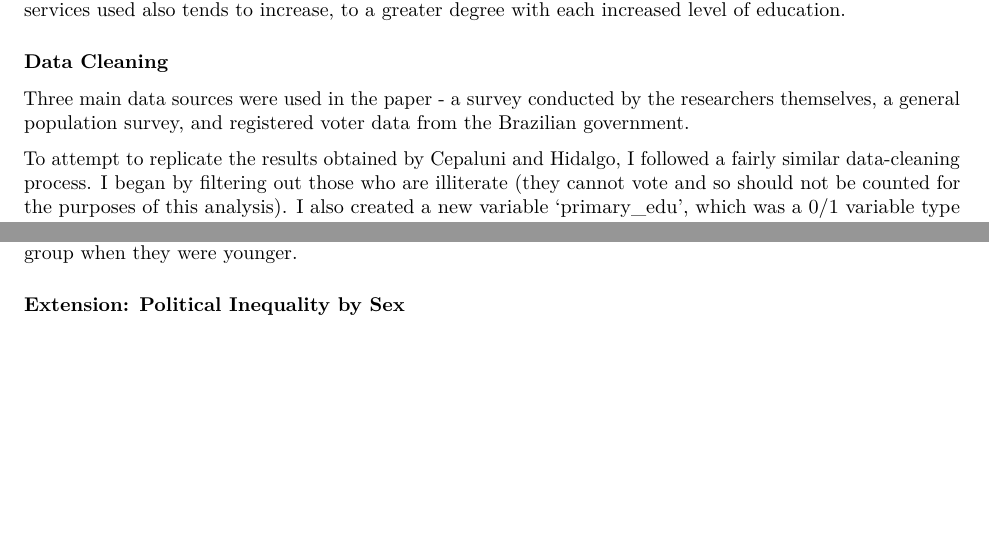
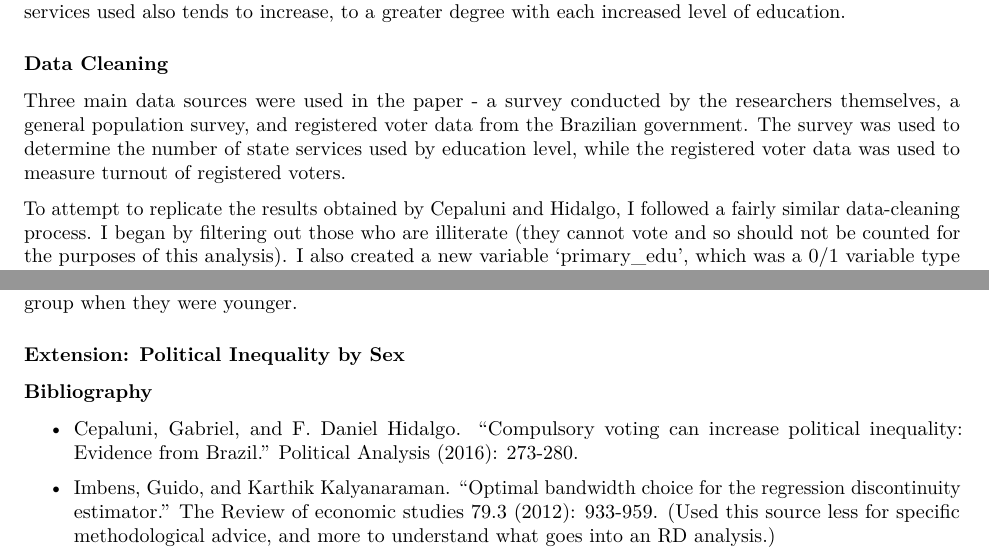
Before and after one commit to felixdeemer00/BrazilCVRepProj, an R Markdown document (BrazilCVRepProj.Rmd): two parts of pages 2 and 3 of 3, joined at a grey line, cut so that both start at the same text. Rendered offline with R 4.5, knitr and Pandoc, then LaTeX, with nearby package versions; the code chunks are not run, so their results and figures are left out; both versions are drawn in the output format of the newer one.

Commit message:
knitted pdf

````diff
--- a/BrazilCVRepProj.Rmd
+++ b/BrazilCVRepProj.Rmd
@@ -3,8 +3,8 @@ title: "BrazilCVRepProj"
 author: "Felix Deemer"
 date: "5/4/2021"
 output:
+  pdf_document: default
   html_document: default
-  pdf_document: default
 ---
 
 # Replication Project - Brazil Compulsory Voting Policy Analysis
@@ -129,7 +129,9 @@ ggplot(data = svy_data2,
 
 Three main data sources were used in the paper - a survey conducted by the
 researchers themselves, a general population survey, and registered voter data
-from the Brazilian government.
+from the Brazilian government. The survey was used to determine the number of
+state services used by education level, while the registered voter data was used
+to measure turnout of registered voters.
 
 To attempt to replicate the results obtained by Cepaluni and Hidalgo, I followed
 a fairly similar data-cleaning process. I began by filtering out those who are
@@ -582,2 +585,13 @@ final_6970_sex %>%
 
 ```
+
+### Bibliography
+
+- Cepaluni, Gabriel, and F. Daniel Hidalgo. "Compulsory voting can increase
+political inequality: Evidence from Brazil." Political Analysis (2016): 273-280.
+
+- Imbens, Guido, and Karthik Kalyanaraman. "Optimal bandwidth choice for the
+regression discontinuity estimator." The Review of economic studies 79.3 (2012):
+933-959.
+(Used this source less for specific methodological advice, and more to
+understand what goes into an RD analysis.)
````
Also changed, not shown: BrazilCVRepProj.html, BrazilCVRepProj.pdf (added), BrazilCVRepProj_files/figure-latex/StateServiceUsage-1.pdf (deleted), BrazilCVRepProj.Rmd (9 more changed lines), 1 other file.
